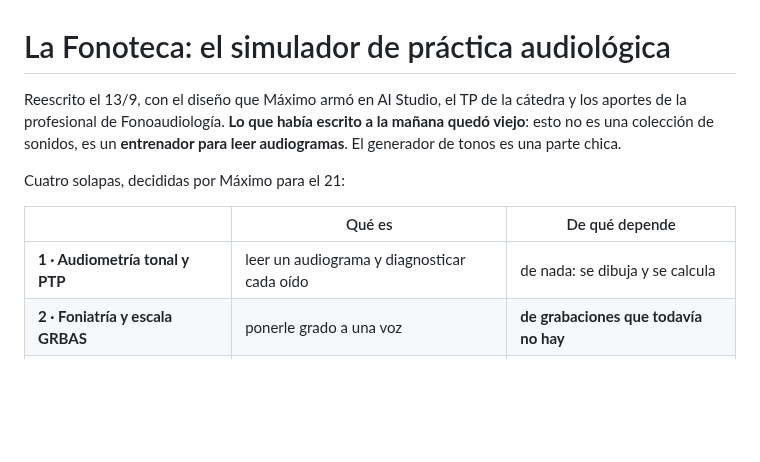
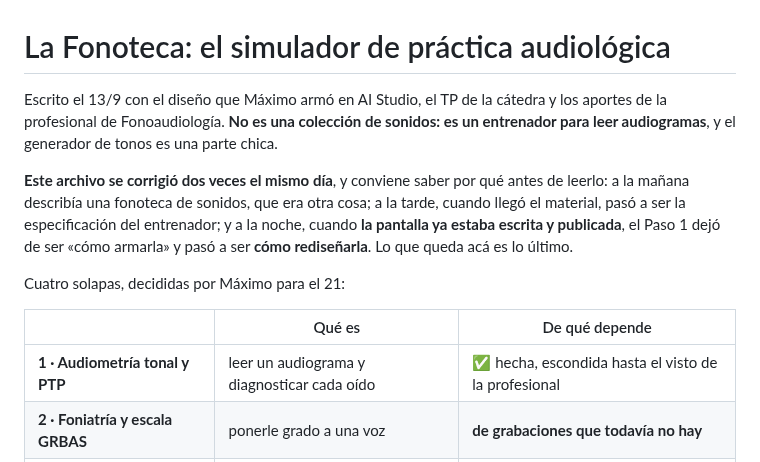
Before and after one commit to mmaximo571-cmd/bolivar-con-vos, a Markdown page: PROMPT-FONOTECA.md, the part around one of its changes. Drawn GitHub-style; blank space fills up the shorter version.

```diff
--- a/PROMPT-FONOTECA.md
+++ b/PROMPT-FONOTECA.md
@@ -1,16 +1,22 @@
 # La Fonoteca: el simulador de práctica audiológica
 
-Reescrito el 13/9, con el diseño que Máximo armó en AI Studio, el TP de
-la cátedra y los aportes de la profesional de Fonoaudiología. **Lo que
-había escrito a la mañana quedó viejo**: esto no es una colección de
-sonidos, es un **entrenador para leer audiogramas**. El generador de
-tonos es una parte chica.
+Escrito el 13/9 con el diseño que Máximo armó en AI Studio, el TP de la
+cátedra y los aportes de la profesional de Fonoaudiología. **No es una
+colección de sonidos: es un entrenador para leer audiogramas**, y el
+generador de tonos es una parte chica.
+
+**Este archivo se corrigió dos veces el mismo día**, y conviene saber por
+qué antes de leerlo: a la mañana describía una fonoteca de sonidos, que
+era otra cosa; a la tarde, cuando llegó el material, pasó a ser la
+especificación del entrenador; y a la noche, cuando **la pantalla ya
+estaba escrita y publicada**, el Paso 1 dejó de ser «cómo armarla» y pasó
+a ser **cómo rediseñarla**. Lo que queda acá es lo último.
 
 Cuatro solapas, decididas por Máximo para el 21:
 
 | | Qué es | De qué depende |
 |---|---|---|
-| **1 · Audiometría tonal y PTP** | leer un audiograma y diagnosticar cada oído | de nada: se dibuja y se calcula |
+| **1 · Audiometría tonal y PTP** | leer un audiograma y diagnosticar cada oído | ✅ hecha, escondida hasta el visto de la profesional |
 | **2 · Foniatría y escala GRBAS** | ponerle grado a una voz | **de grabaciones que todavía no hay** |
 | **3 · Fonética clínica rioplatense** | pares mínimos y puntos de articulación | **de grabaciones que todavía no hay** |
 | **4 · Anquiloglosia** | clasificar el frenillo lingual | de fotos o esquemas |
```
Also changed, not shown: other parts of PROMPT-FONOTECA.md (+134 -80 lines), BITACORA.md (+1 -1 lines).
